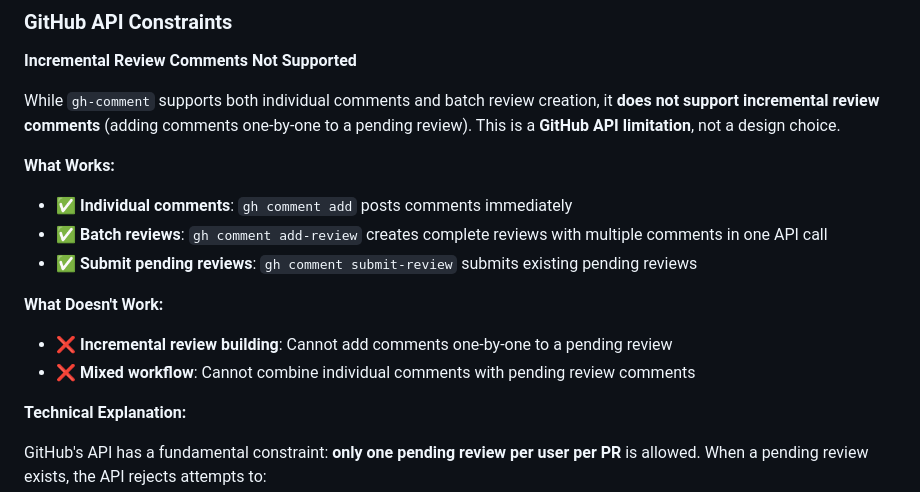
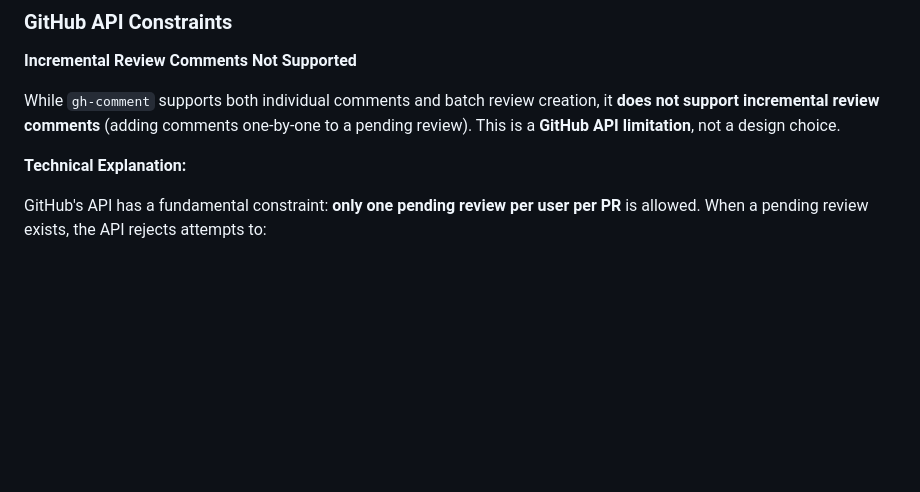
Before and after one commit to silouanwright/gh-comment, a Markdown page: README.md, the part around the change. Drawn GitHub-style; blank space fills up the shorter version.

Commit message:
docs: remove redundant workflow limitations section from README

```diff
--- a/README.md
+++ b/README.md
@@ -204,15 +204,6 @@ gh comment list 998 --author reviewer-username
 
 While `gh-comment` supports both individual comments and batch review creation, it **does not support incremental review comments** (adding comments one-by-one to a pending review). This is a **GitHub API limitation**, not a design choice.
 
-**What Works:**
-- ✅ **Individual comments**: `gh comment add` posts comments immediately
-- ✅ **Batch reviews**: `gh comment add-review` creates complete reviews with multiple comments in one API call
-- ✅ **Submit pending reviews**: `gh comment submit-review` submits existing pending reviews
-
-**What Doesn't Work:**
-- ❌ **Incremental review building**: Cannot add comments one-by-one to a pending review
-- ❌ **Mixed workflow**: Cannot combine individual comments with pending review comments
-
 **Technical Explanation:**
 
 GitHub's API has a fundamental constraint: **only one pending review per user per PR** is allowed. When a pending review exists, the API rejects attempts to:
```
